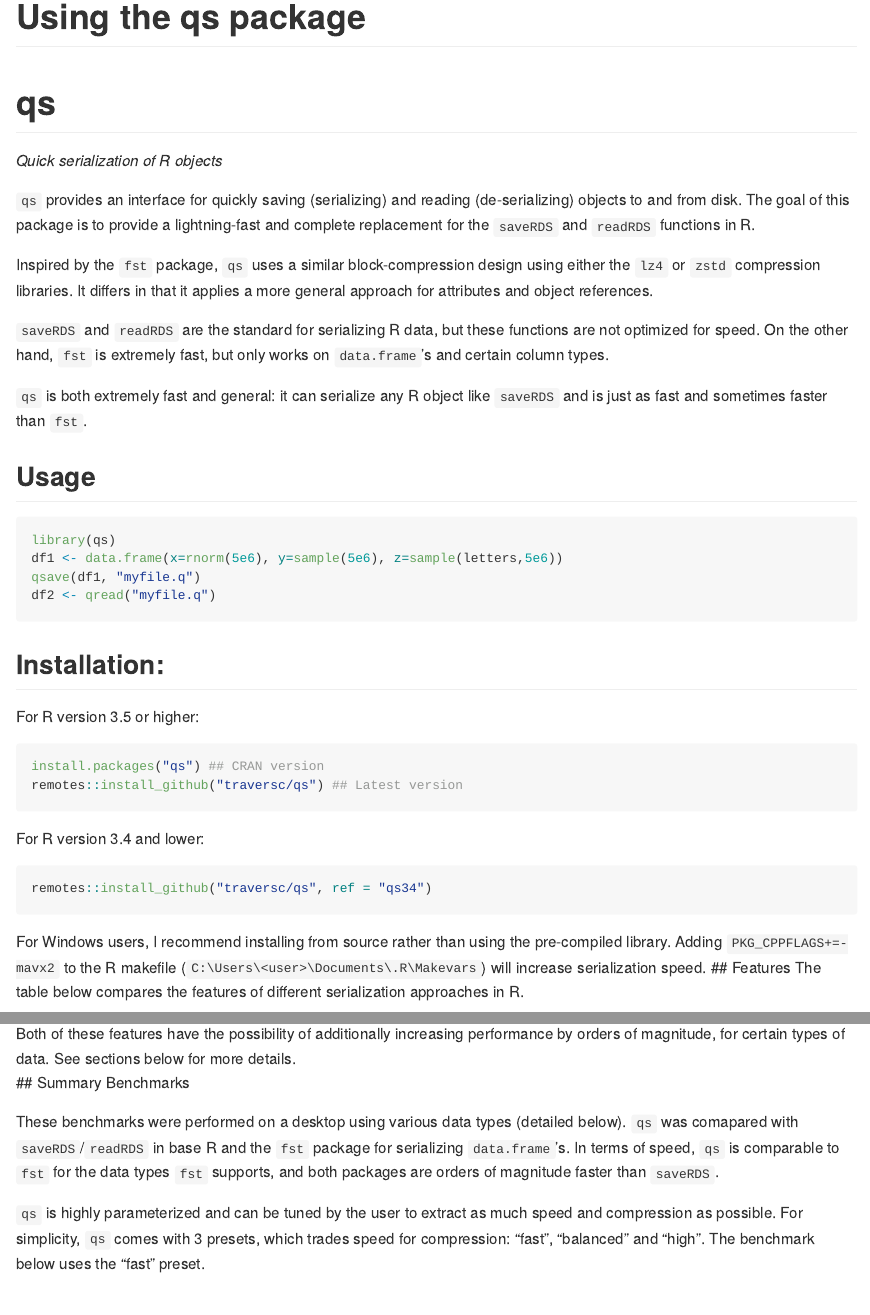
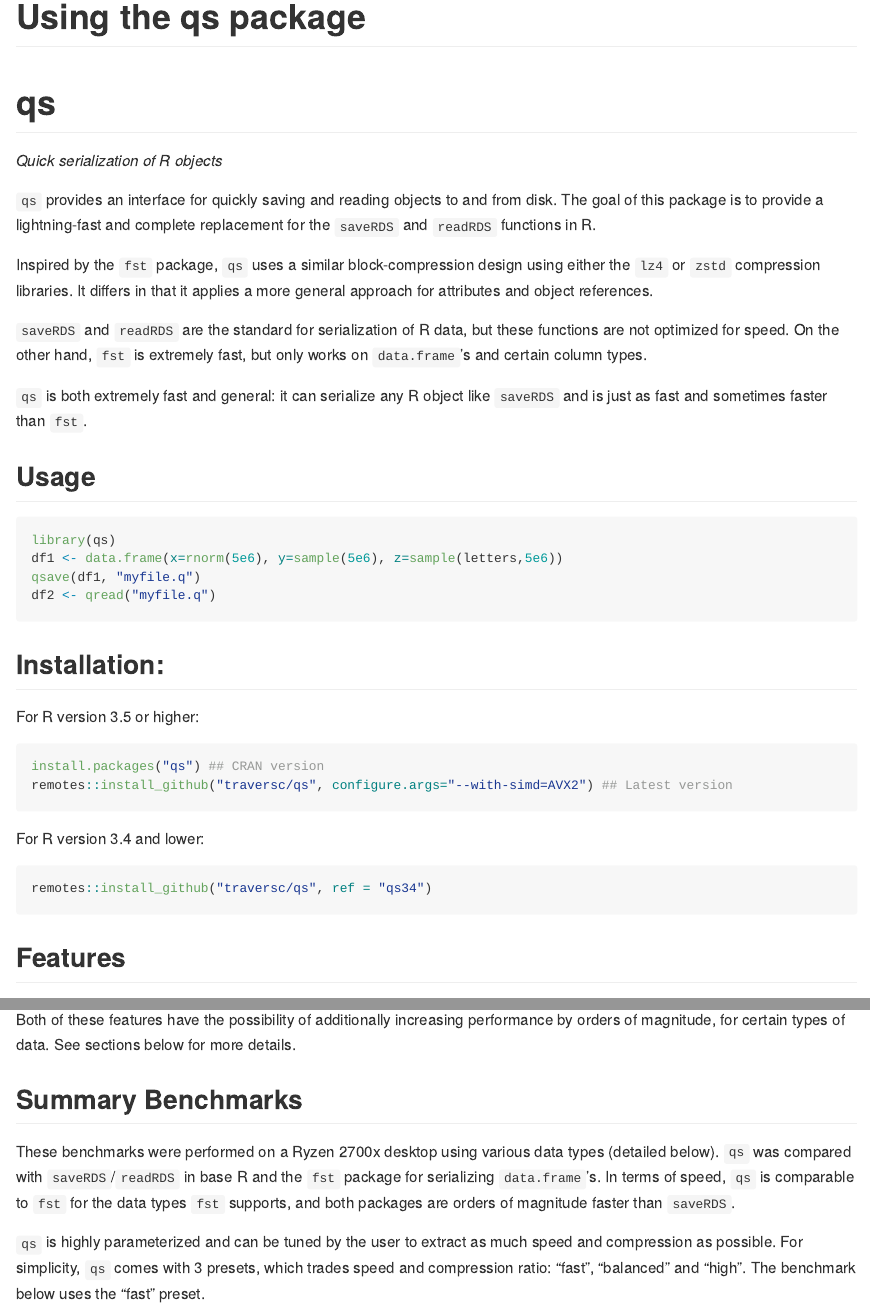
Before and after one commit to qsbase/qs, an R Markdown document (vignettes/vignette.rmd): the page in a window 1100 px wide, from its top, and a second part further down, joined at a grey line. Rendered offline with R 4.5, knitr and Pandoc, with nearby package versions; both versions are drawn in the output format of the newer one; badge pictures from the web are left out.

````diff
--- a/vignettes/vignette.rmd
+++ b/vignettes/vignette.rmd
@@ -4,4 +5,4 @@
   html_vignette:
-    keep_md: yes
+    keep_md: no
 vignette: >
   %\VignetteIndexEntry{Using qs}
@@ -13,11 +14,11 @@
 
 *Quick serialization of R objects*
 
-`qs` provides an interface for quickly saving (serializing) and reading (de-serializing) objects to and from disk. The goal of this package is to provide a lightning-fast and complete replacement for the `saveRDS` and `readRDS` functions in R.
+`qs` provides an interface for quickly saving and reading objects to and from disk. The goal of this package is to provide a lightning-fast and complete replacement for the `saveRDS` and `readRDS` functions in R.
 
 Inspired by the `fst` package, `qs` uses a similar block-compression design using either the `lz4` or `zstd` compression libraries. It differs in that it applies a more general approach for attributes and object references.
 
-`saveRDS` and `readRDS` are the standard for serializing R data, but these functions are not optimized for speed.  On the other hand, `fst` is extremely fast, but only works on `data.frame`'s and certain column types.
+`saveRDS` and `readRDS` are the standard for serialization of R data, but these functions are not optimized for speed.  On the other hand, `fst` is extremely fast, but only works on `data.frame`'s and certain column types.
 
 `qs` is both  extremely fast and general: it can serialize any R object like `saveRDS` and is just as fast and sometimes faster than `fst`.
 
@@ -32,13 +33,13 @@
 For R version 3.5 or higher:
 ```{r eval=FALSE}
 install.packages("qs") ## CRAN version
-remotes::install_github("traversc/qs") ## Latest version
+remotes::install_github("traversc/qs", configure.args="--with-simd=AVX2") ## Latest version
 ```
 For R version 3.4 and lower:
 ```{r eval=FALSE}
 remotes::install_github("traversc/qs", ref = "qs34")
 ```
-For Windows users, I recommend installing from source rather than using the pre-compiled library. Adding `PKG_CPPFLAGS+=-mavx2` to the R makefile (`C:\Users\<user>\Documents\.R\Makevars`) will increase serialization speed.
+
 ## Features
 The table below compares the features of different serialization approaches in R.
 
@@ -64,9 +65,10 @@
 * For numerical data (numeric, integer, logical and complex vectors) `qs` implements byte shuffling filters (adopted from the Blosc meta-compression library).  These filters utilize extended CPU instruction sets (either SSE2 or AVX2).
 
 Both of these features have the possibility of additionally increasing performance by orders of magnitude, for certain types of data.  See sections below for more details.
+
 ## Summary Benchmarks
 
-These benchmarks were performed on a desktop using various data types (detailed below). `qs` was comapared with `saveRDS`/`readRDS` in base R and the `fst` package for serializing `data.frame`'s.  In terms of speed, `qs` is  comparable to `fst` for the data types `fst` supports, and both packages are orders of magnitude faster than `saveRDS`.
+These benchmarks were performed on a Ryzen 2700x desktop using various data types (detailed below). `qs` was compared with `saveRDS`/`readRDS` in base R and the `fst` package for serializing `data.frame`'s.  In terms of speed, `qs` is  comparable to `fst` for the data types `fst` supports, and both packages are orders of magnitude faster than `saveRDS`.
 
-`qs` is highly parameterized and can be tuned by the user to extract as much speed and compression as possible.  For simplicity, `qs` comes with 3 presets, which trades speed for compression: "fast", "balanced" and "high".  The benchmark below uses the "fast" preset.
+`qs` is highly parameterized and can be tuned by the user to extract as much speed and compression as possible.  For simplicity, `qs` comes with 3 presets, which trades speed and compression ratio: "fast", "balanced" and "high".  The benchmark below uses the "fast" preset.
 
````
Also changed, not shown: README.md, vignettes/vignette.html (deleted), vignettes/vignette.rmd (9 more changed lines), 3 other files.
